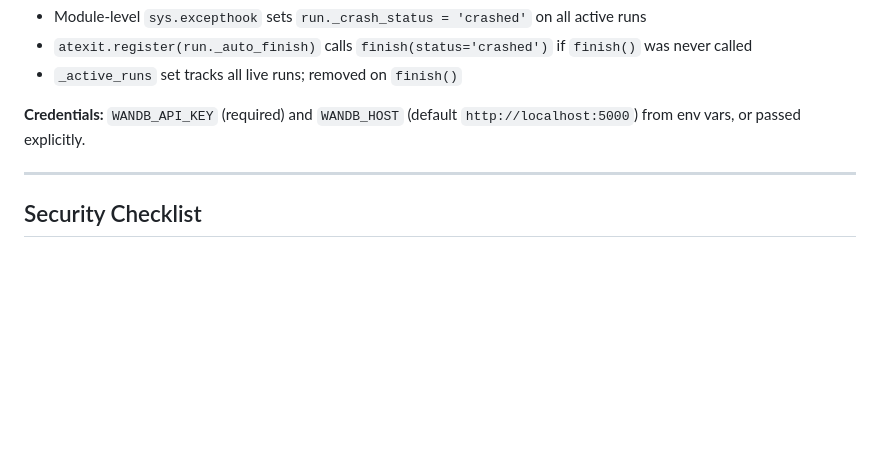
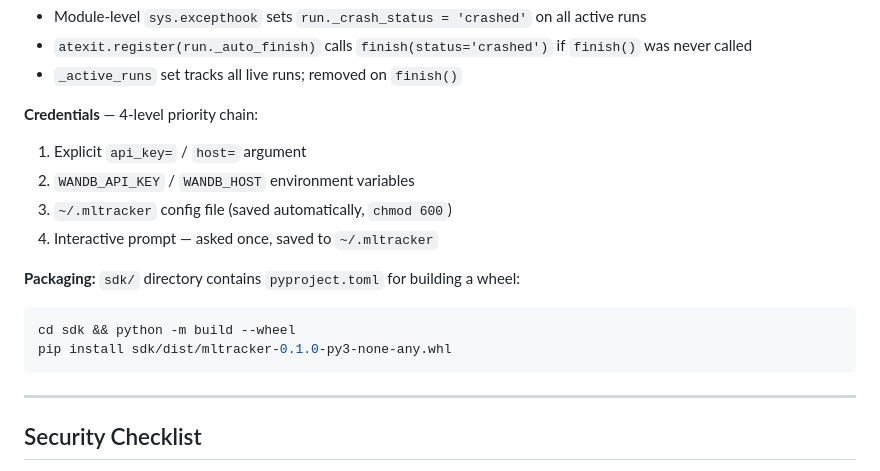
Before and after one commit to abeobk/mltracker, a Markdown page: CLAUDE.md, the part around the change. GitHub-like rendering; blank space fills up the shorter version.

````diff
--- a/CLAUDE.md
+++ b/CLAUDE.md
@@ -365,7 +365,17 @@ run = wandb.resume(project="mnist", name="exp_a3f2b1")
 - `atexit.register(run._auto_finish)` calls `finish(status='crashed')` if `finish()` was never called
 - `_active_runs` set tracks all live runs; removed on `finish()`
 
-**Credentials:** `WANDB_API_KEY` (required) and `WANDB_HOST` (default `http://localhost:5000`) from env vars, or passed explicitly.
+**Credentials** — 4-level priority chain:
+1. Explicit `api_key=` / `host=` argument
+2. `WANDB_API_KEY` / `WANDB_HOST` environment variables
+3. `~/.mltracker` config file (saved automatically, `chmod 600`)
+4. Interactive prompt — asked once, saved to `~/.mltracker`
+
+**Packaging:** `sdk/` directory contains `pyproject.toml` for building a wheel:
+```bash
+cd sdk && python -m build --wheel
+pip install sdk/dist/mltracker-0.1.0-py3-none-any.whl
+```
 
 ---
 
````
Also changed, not shown: README.md (+52 -0 lines), SKILL.md (+41 -0 lines).
